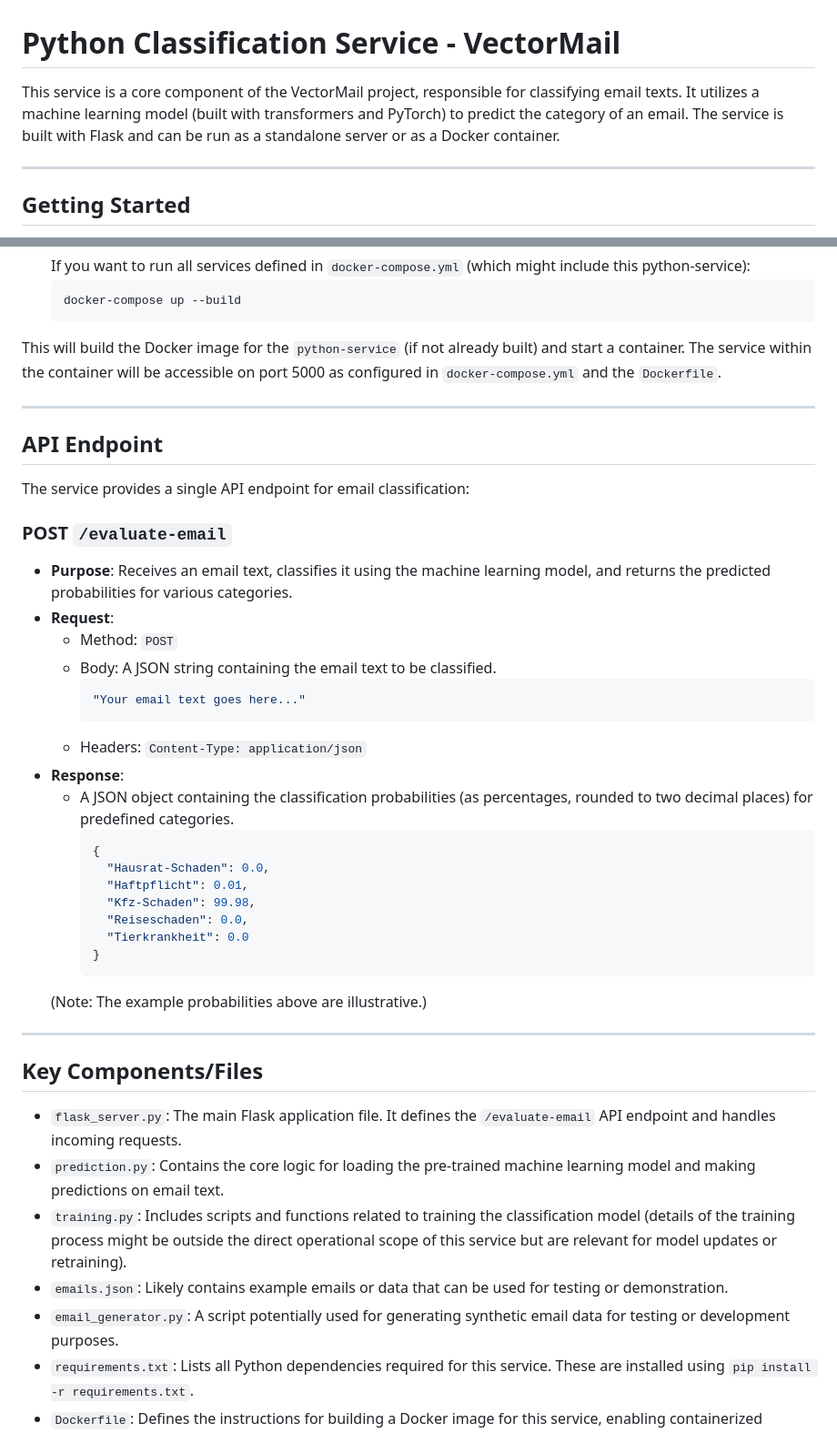
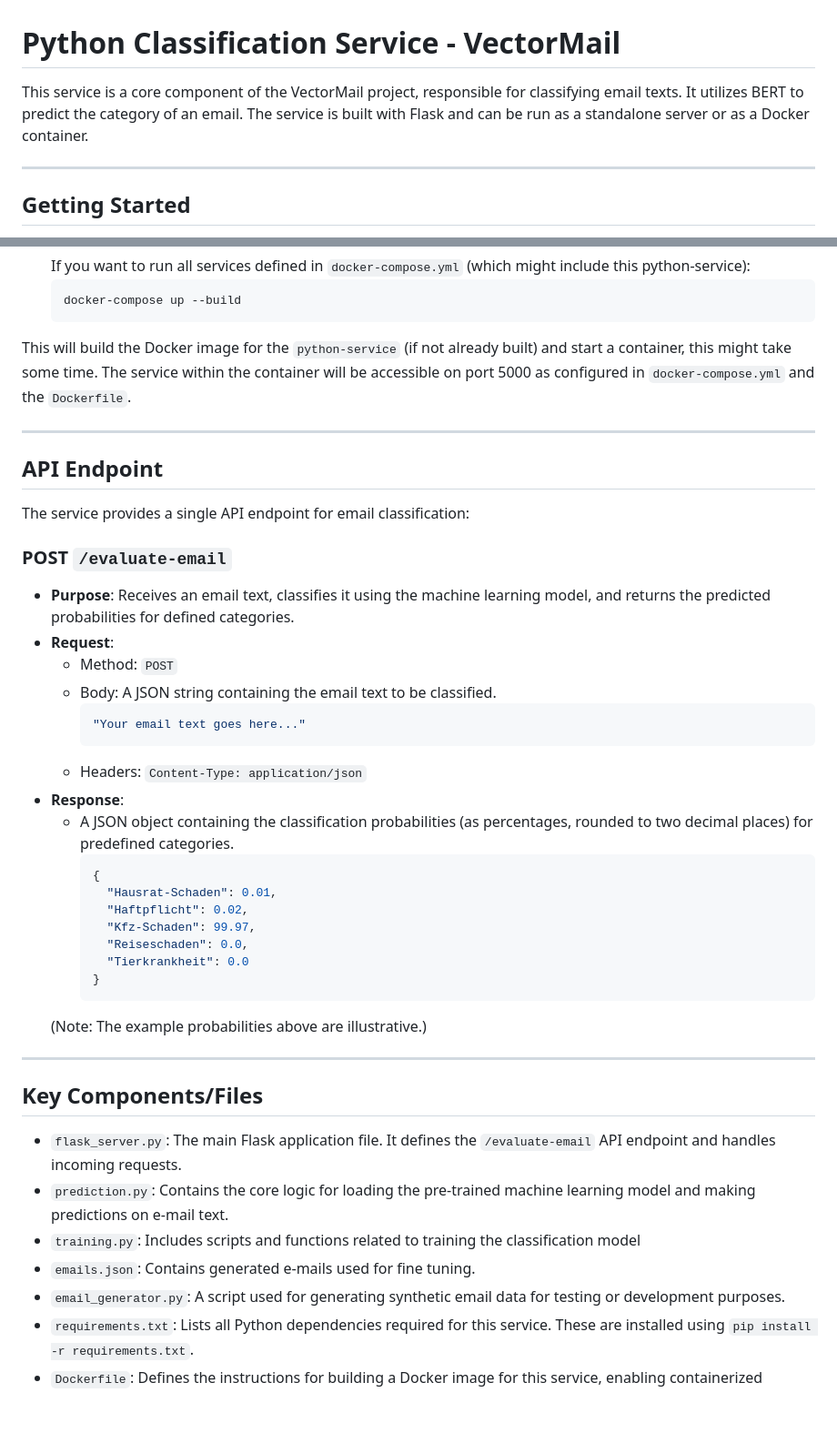
Before and after one commit to Titrox/VectorMail, a Markdown page: python-service/README.md, 2 parts joined by grey strips. Shown at 91% size. GitHub-like rendering; blank space fills up the shorter version.

````diff
--- a/python-service/README.md
+++ b/python-service/README.md
@@ -1,6 +1,6 @@
 # Python Classification Service - VectorMail
 
-This service is a core component of the VectorMail project, responsible for classifying email texts. It utilizes a machine learning model (built with transformers and PyTorch) to predict the category of an email. The service is built with Flask and can be run as a standalone server or as a Docker container.
+This service is a core component of the VectorMail project, responsible for classifying email texts. It utilizes BERT to predict the category of an email. The service is built with Flask and can be run as a standalone server or as a Docker container.
 
 ---
 
@@ -47,7 +47,7 @@ The service can be built and run using Docker Compose from the **root directory*
     ```bash
     docker-compose up --build
     ```
-This will build the Docker image for the `python-service` (if not already built) and start a container. The service within the container will be accessible on port 5000 as configured in `docker-compose.yml` and the `Dockerfile`.
+This will build the Docker image for the `python-service` (if not already built) and start a container, this might take some time. The service within the container will be accessible on port 5000 as configured in `docker-compose.yml` and the `Dockerfile`.
 
 ---
 
@@ -57,7 +57,7 @@ The service provides a single API endpoint for email classification:
 
 ### POST `/evaluate-email`
 
-*   **Purpose**: Receives an email text, classifies it using the machine learning model, and returns the predicted probabilities for various categories.
+*   **Purpose**: Receives an email text, classifies it using the machine learning model, and returns the predicted probabilities for defined categories.
 *   **Request**:
     *   Method: `POST`
     *   Body: A JSON string containing the email text to be classified.
@@ -69,9 +69,9 @@ The service provides a single API endpoint for email classification:
     *   A JSON object containing the classification probabilities (as percentages, rounded to two decimal places) for predefined categories.
         ```json
         {
-          "Hausrat-Schaden": 0.0,
-          "Haftpflicht": 0.01,
-          "Kfz-Schaden": 99.98,
+          "Hausrat-Schaden": 0.01,
+          "Haftpflicht": 0.02,
+          "Kfz-Schaden": 99.97,
           "Reiseschaden": 0.0,
           "Tierkrankheit": 0.0
         }
@@ -83,10 +83,10 @@ The service provides a single API endpoint for email classification:
 ## Key Components/Files
 
 *   `flask_server.py`: The main Flask application file. It defines the `/evaluate-email` API endpoint and handles incoming requests.
-*   `prediction.py`: Contains the core logic for loading the pre-trained machine learning model and making predictions on email text.
-*   `training.py`: Includes scripts and functions related to training the classification model (details of the training process might be outside the direct operational scope of this service but are relevant for model updates or retraining).
-*   `emails.json`: Likely contains example emails or data that can be used for testing or demonstration.
-*   `email_generator.py`: A script potentially used for generating synthetic email data for testing or development purposes.
+*   `prediction.py`: Contains the core logic for loading the pre-trained machine learning model and making predictions on e-mail text.
+*   `training.py`: Includes scripts and functions related to training the classification model
+*   `emails.json`: Contains generated e-mails used for fine tuning.
+*   `email_generator.py`: A script used for generating synthetic email data for testing or development purposes.
 *   `requirements.txt`: Lists all Python dependencies required for this service. These are installed using `pip install -r requirements.txt`.
 *   `Dockerfile`: Defines the instructions for building a Docker image for this service, enabling containerized deployment.
 
````
